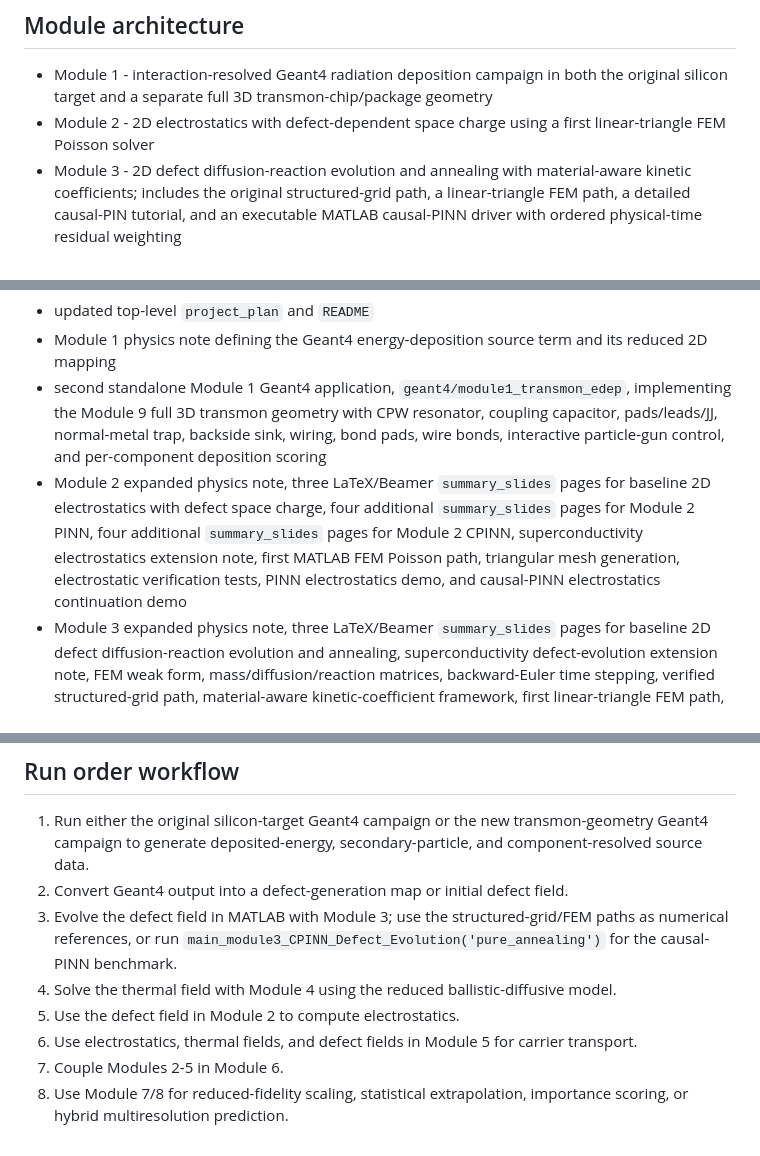
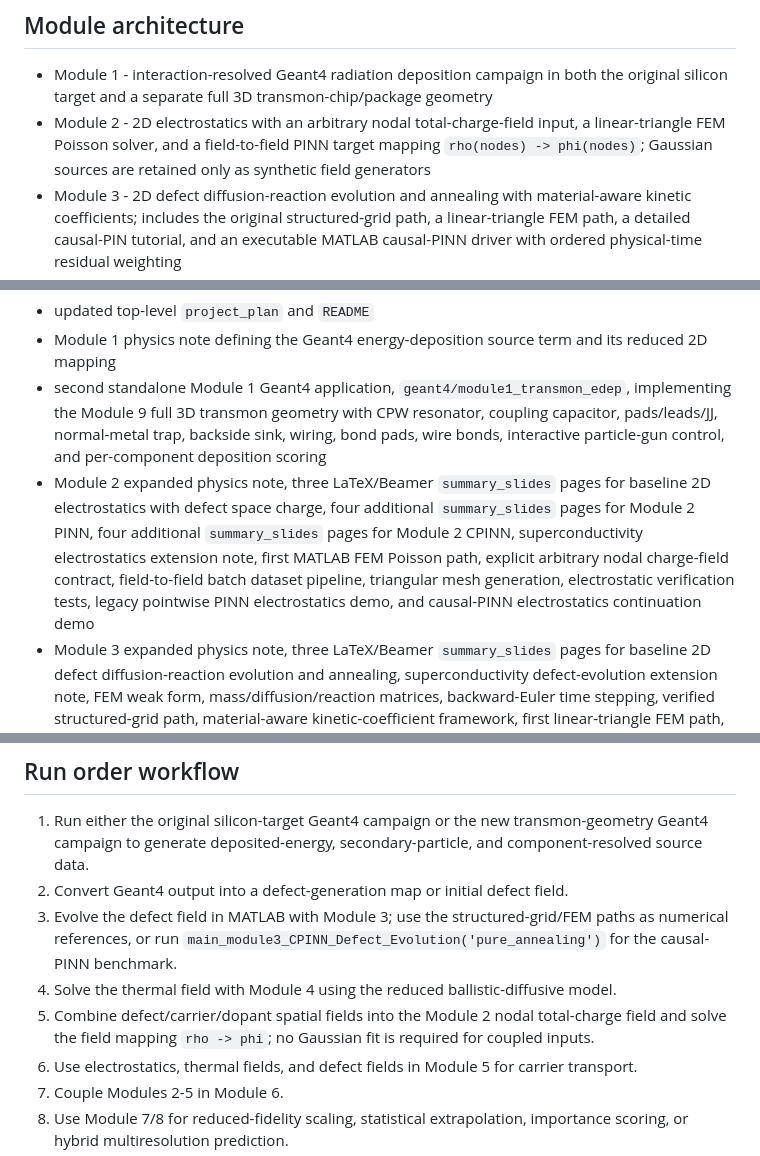
Before and after one commit to kimchanwook/RadiationEffects_proj2, a Markdown page: README.md, 3 parts joined by grey strips. Drawn GitHub-style.

```diff
--- a/README.md
+++ b/README.md
@@ -13,7 +13,7 @@ This repository builds a physics-based framework linking radiation energy deposi
 ## Module architecture
 
 - Module 1 - interaction-resolved Geant4 radiation deposition campaign in both the original silicon target and a separate full 3D transmon-chip/package geometry
-- Module 2 - 2D electrostatics with defect-dependent space charge using a first linear-triangle FEM Poisson solver
+- Module 2 - 2D electrostatics with an arbitrary nodal total-charge-field input, a linear-triangle FEM Poisson solver, and a field-to-field PINN target mapping `rho(nodes) -> phi(nodes)`; Gaussian sources are retained only as synthetic field generators
 - Module 3 - 2D defect diffusion-reaction evolution and annealing with material-aware kinetic coefficients; includes the original structured-grid path, a linear-triangle FEM path, a detailed causal-PIN tutorial, and an executable MATLAB causal-PINN driver with ordered physical-time residual weighting
 - Module 4 - 2D ballistic-diffusive thermal transport in silicon; includes the original structured-grid path and a new linear-triangle FEM path
 - Module 5 - 2D drift-diffusion carrier transport with defect-assisted recombination using a first linear-triangle FEM path
@@ -71,7 +71,7 @@ This package now includes:
 - updated top-level `project_plan` and `README`
 - Module 1 physics note defining the Geant4 energy-deposition source term and its reduced 2D mapping
 - second standalone Module 1 Geant4 application, `geant4/module1_transmon_edep`, implementing the Module 9 full 3D transmon geometry with CPW resonator, coupling capacitor, pads/leads/JJ, normal-metal trap, backside sink, wiring, bond pads, wire bonds, interactive particle-gun control, and per-component deposition scoring
-- Module 2 expanded physics note, three LaTeX/Beamer `summary_slides` pages for baseline 2D electrostatics with defect space charge, four additional `summary_slides` pages for Module 2 PINN, four additional `summary_slides` pages for Module 2 CPINN, superconductivity electrostatics extension note, first MATLAB FEM Poisson path, triangular mesh generation, electrostatic verification tests, PINN electrostatics demo, and causal-PINN electrostatics continuation demo
+- Module 2 expanded physics note, three LaTeX/Beamer `summary_slides` pages for baseline 2D electrostatics with defect space charge, four additional `summary_slides` pages for Module 2 PINN, four additional `summary_slides` pages for Module 2 CPINN, superconductivity electrostatics extension note, first MATLAB FEM Poisson path, explicit arbitrary nodal charge-field contract, field-to-field batch dataset pipeline, triangular mesh generation, electrostatic verification tests, legacy pointwise PINN electrostatics demo, and causal-PINN electrostatics continuation demo
 - Module 3 expanded physics note, three LaTeX/Beamer `summary_slides` pages for baseline 2D defect diffusion-reaction evolution and annealing, superconductivity defect-evolution extension note, FEM weak form, mass/diffusion/reaction matrices, backward-Euler time stepping, verified structured-grid path, material-aware kinetic-coefficient framework, first linear-triangle FEM path, `module3_cPIN.tex/.pdf`, and `main_module3_CPINN_Defect_Evolution.m`, an executable causal-PINN implementation with nondimensional automatic-differentiation residuals, ordered time slices, stop-gradient exponential weights, an epsilon schedule, analytic/FEM references, and causal diagnostics
 - archived legacy Module 4a/4b thermal notes and baseline MATLAB path for reference
 - new Module 4 architecture centered on 2D ballistic-diffusive thermal transport
@@ -96,7 +96,7 @@ This package now includes:
 2. Convert Geant4 output into a defect-generation map or initial defect field.
 3. Evolve the defect field in MATLAB with Module 3; use the structured-grid/FEM paths as numerical references, or run `main_module3_CPINN_Defect_Evolution('pure_annealing')` for the causal-PINN benchmark.
 4. Solve the thermal field with Module 4 using the reduced ballistic-diffusive model.
-5. Use the defect field in Module 2 to compute electrostatics.
+5. Combine defect/carrier/dopant spatial fields into the Module 2 nodal total-charge field and solve the field mapping `rho -> phi`; no Gaussian fit is required for coupled inputs.
 6. Use electrostatics, thermal fields, and defect fields in Module 5 for carrier transport.
 7. Couple Modules 2-5 in Module 6.
 8. Use Module 7/8 for reduced-fidelity scaling, statistical extrapolation, importance scoring, or hybrid multiresolution prediction.
```
